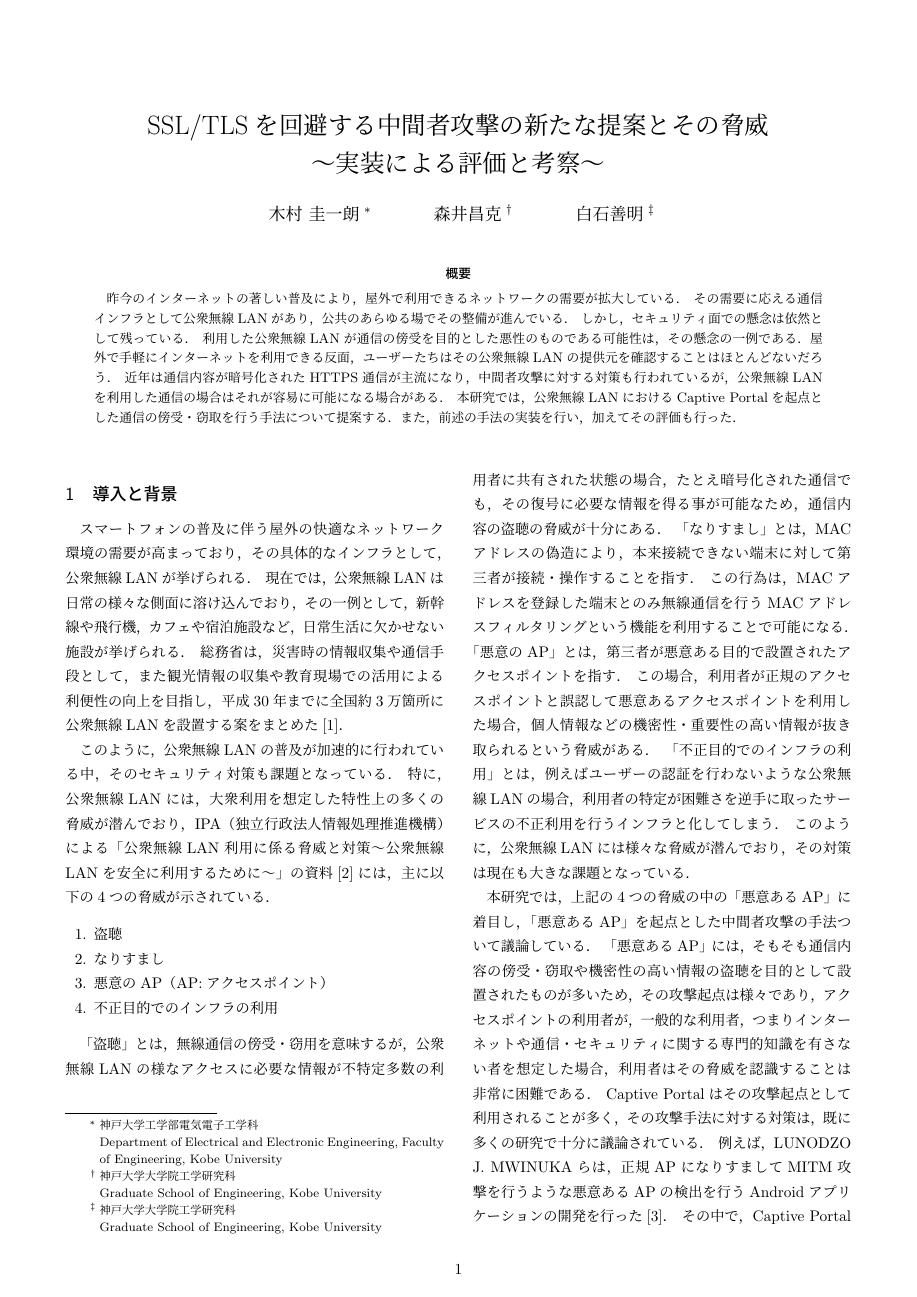
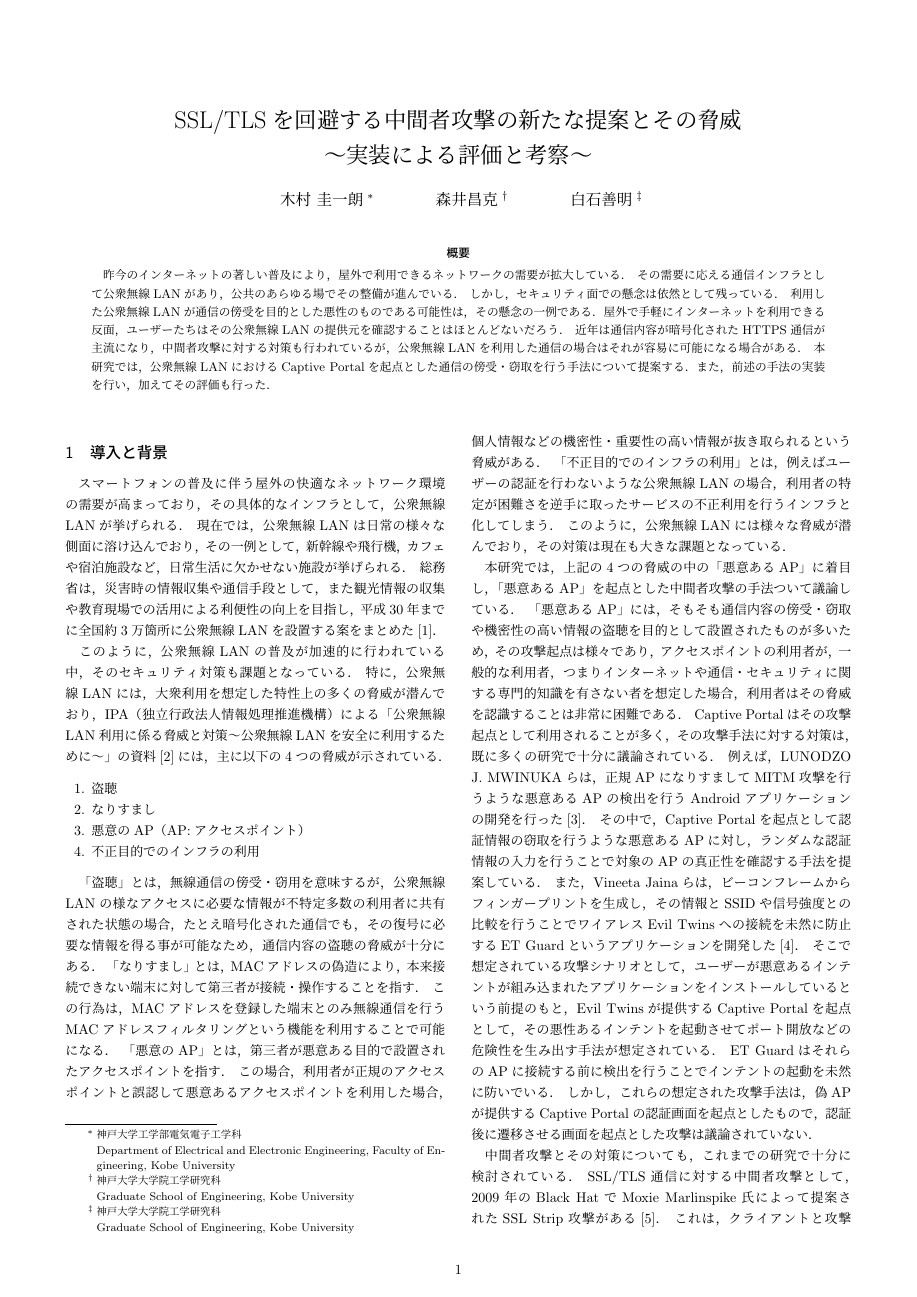
Before and after one commit to trapedev/https-mitm, a LaTeX thesis (thesis/thesis.tex): page 1 of 8 before the commit and page 1 of 7 after it. Compiled offline with pLaTeX and dvipdfmx.

Commit message:
modified

```diff
--- a/thesis/thesis.tex
+++ b/thesis/thesis.tex
@@ -1,4 +1,4 @@
-\documentclass[dvipdfmx,twocolumn]{jsarticle}
+\documentclass[dvipdfmx,twocolumn,9pt]{jsarticle}
 \usepackage{graphicx}
 \usepackage{latexsym}
 \usepackage{amsmath}
```
Also changed, not shown: thesis/thesis.tex (2 more changed lines).
